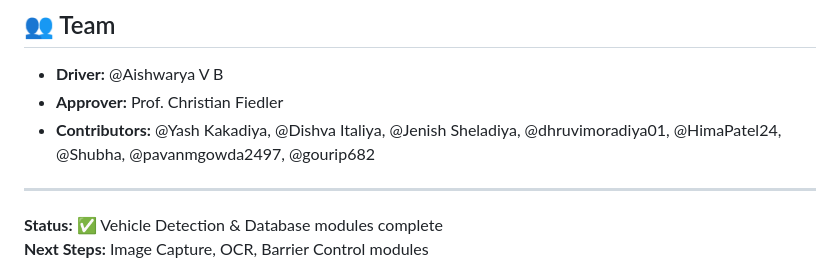
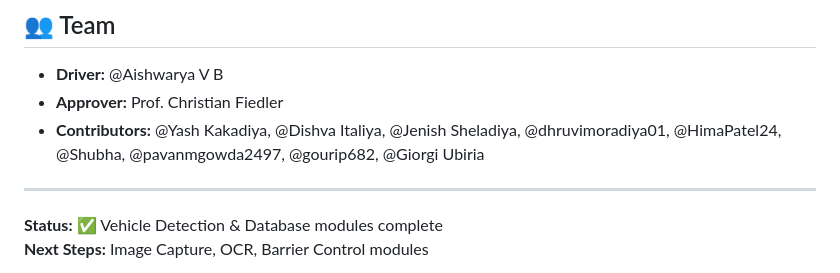
Before and after one commit to VbAishwarya/SmartGate-IoT, a Markdown page: README.md, the part around the change. GitHub-like rendering.

Commit message:
Updated list of contributors

```diff
--- a/README.md
+++ b/README.md
@@ -327,7 +327,7 @@ This project is licensed under the MIT License - see the [LICENSE](LICENSE) file
 
 - **Driver:** @Aishwarya V B
 - **Approver:** Prof. Christian Fiedler
-- **Contributors:** @Yash Kakadiya, @Dishva Italiya, @Jenish Sheladiya, @dhruvimoradiya01, @HimaPatel24, @Shubha, @pavanmgowda2497, @gourip682
+- **Contributors:** @Yash Kakadiya, @Dishva Italiya, @Jenish Sheladiya, @dhruvimoradiya01, @HimaPatel24, @Shubha, @pavanmgowda2497, @gourip682, @Giorgi Ubiria
 
 ---
 
```
